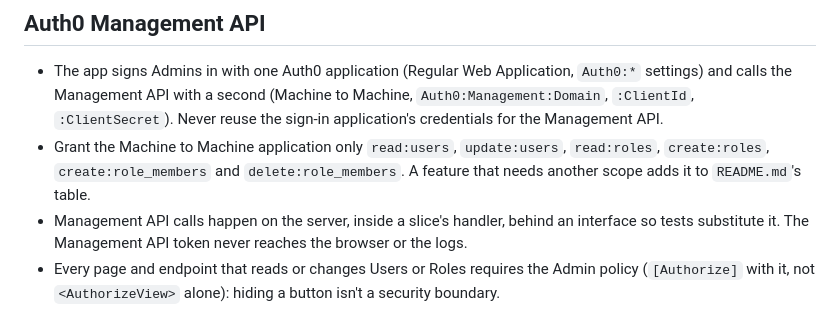
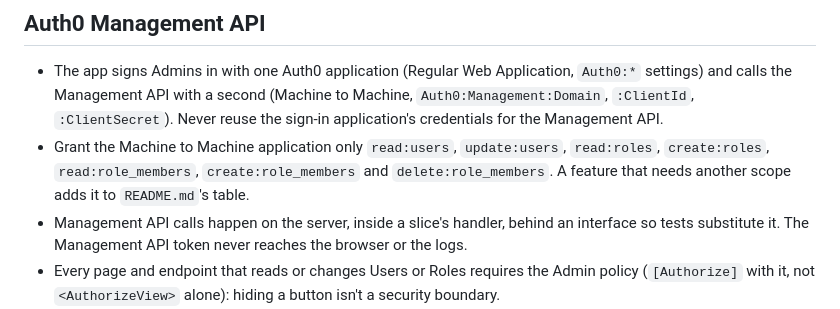
Before and after one commit to mpaulosky/auth0-management-app, a Markdown page: CLAUDE.md, the part around the change. Rendered like a GitHub page.

```diff
--- a/CLAUDE.md
+++ b/CLAUDE.md
@@ -20,7 +20,8 @@ and a bounded fan-out when fetching each User's Roles, to stay under Auth0's rat
   Management API with a second (Machine to Machine, `Auth0:Management:Domain`, `:ClientId`, `:ClientSecret`). Never reuse
   the sign-in application's credentials for the Management API.
 - Grant the Machine to Machine application only `read:users`, `update:users`, `read:roles`, `create:roles`,
-  `create:role_members` and `delete:role_members`. A feature that needs another scope adds it to `README.md`'s table.
+  `read:role_members`, `create:role_members` and `delete:role_members`. A feature that needs another scope adds it to
+  `README.md`'s table.
 - Management API calls happen on the server, inside a slice's handler, behind an interface so tests substitute it. The
   Management API token never reaches the browser or the logs.
 - Every page and endpoint that reads or changes Users or Roles requires the Admin policy (`[Authorize]` with it, not
```
Also changed, not shown: README.md (+2 -1 lines).
